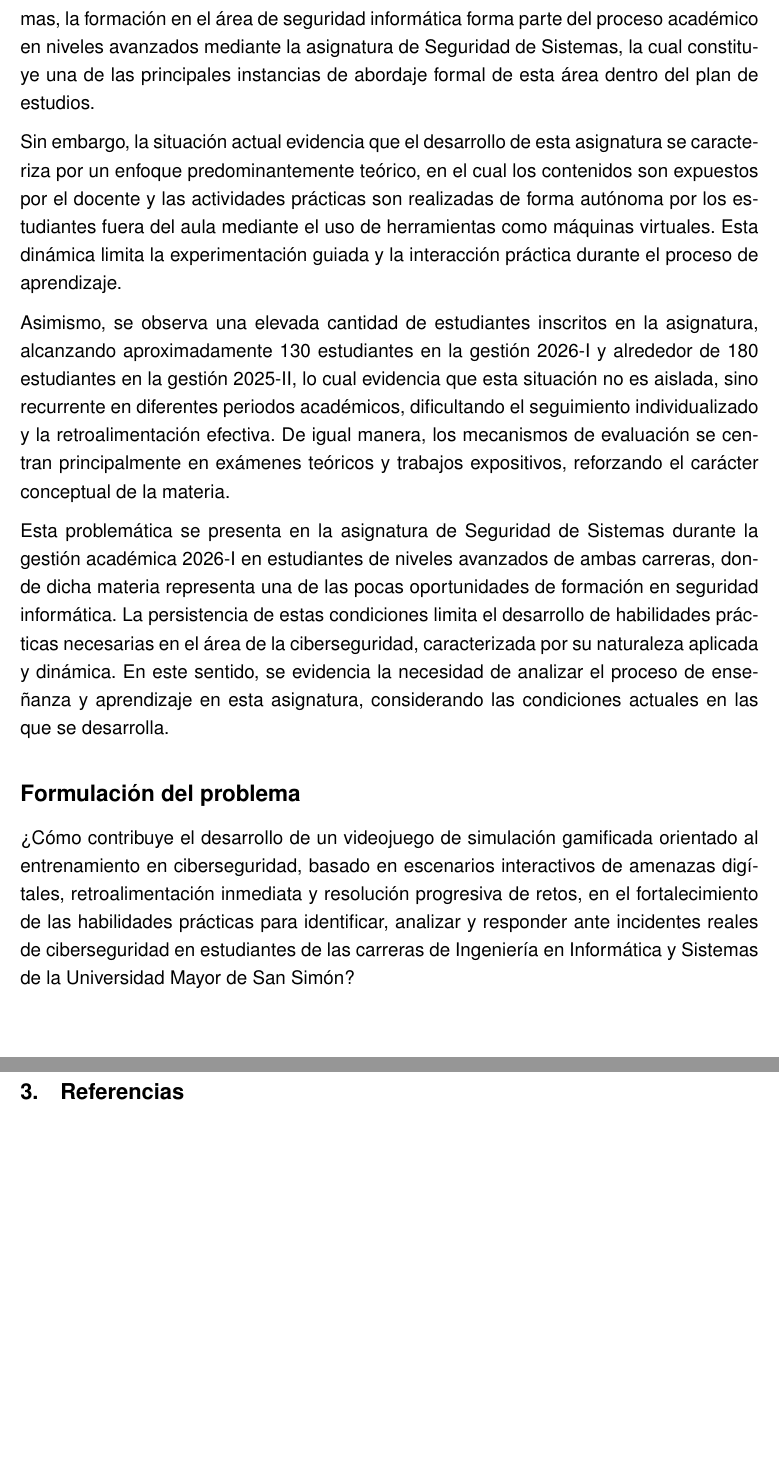
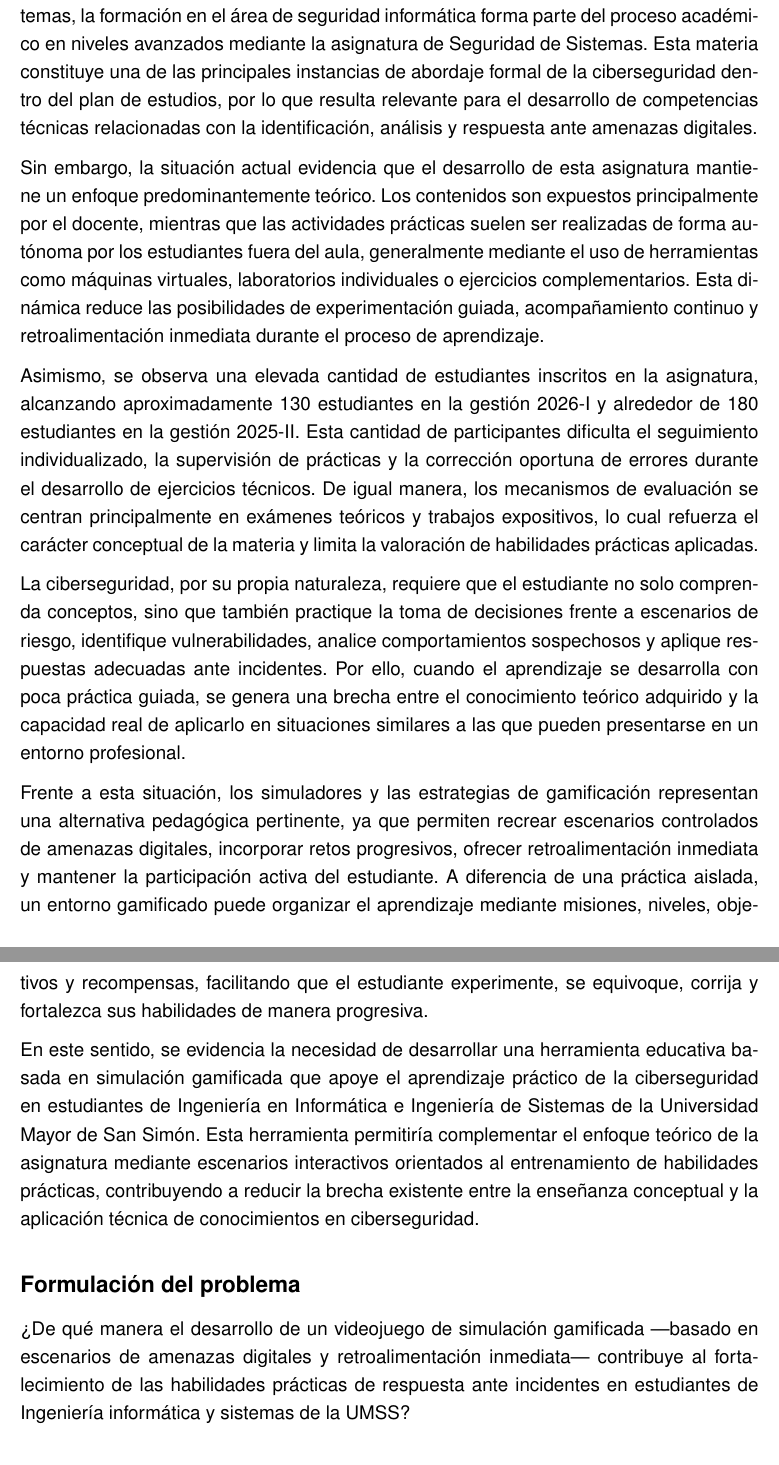
Before and after one commit to DanielitusV/Taller-de-Grado-I, a LaTeX document (content/Antecedentes.tex): two parts of pages 5 and 6 of 6 before the commit and two parts of pages 5 and 6 of 7 after it, joined at a grey line, cut so that both start at the same text, the shorter picture padded with empty space. Compiled offline with pdfLaTeX.

Commit message:
Corrección formulación y planteamiento del problema

```diff
--- a/content/Antecedentes.tex
+++ b/content/Antecedentes.tex
@@ -97,20 +96,24 @@ Finalmente, los informes oficiales respaldan estos hallazgos y evidencian las br
 \section{Planteamiento del Problema}
 
-En el contexto de la Facultad de Ciencias y Tecnología de la Universidad Mayor de San Simón, específicamente en las carreras de Ingeniería en Informática e Ingeniería de Sistemas, la formación en el área de seguridad informática forma parte del proceso académico en niveles avanzados mediante la asignatura de Seguridad de Sistemas, la cual constituye una de las principales instancias de abordaje formal de esta área dentro del plan de estudios.
+En el contexto de la Facultad de Ciencias y Tecnología de la Universidad Mayor de San Simón, específicamente en las carreras de Ingeniería en Informática e Ingeniería de Sistemas, la formación en el área de seguridad informática forma parte del proceso académico en niveles avanzados mediante la asignatura de Seguridad de Sistemas. Esta materia constituye una de las principales instancias de abordaje formal de la ciberseguridad dentro del plan de estudios, por lo que resulta relevante para el desarrollo de competencias técnicas relacionadas con la identificación, análisis y respuesta ante amenazas digitales.
 
-Sin embargo, la situación actual evidencia que el desarrollo de esta asignatura se caracteriza por un enfoque predominantemente teórico, en el cual los contenidos son expuestos por el docente y las actividades prácticas son realizadas de forma autónoma por los estudiantes fuera del aula mediante el uso de herramientas como máquinas virtuales. Esta dinámica limita la experimentación guiada y la interacción práctica durante el proceso de aprendizaje.
+Sin embargo, la situación actual evidencia que el desarrollo de esta asignatura mantiene un enfoque predominantemente teórico. Los contenidos son expuestos principalmente por el docente, mientras que las actividades prácticas suelen ser realizadas de forma autónoma por los estudiantes fuera del aula, generalmente mediante el uso de herramientas como máquinas virtuales, laboratorios individuales o ejercicios complementarios. Esta dinámica reduce las posibilidades de experimentación guiada, acompañamiento continuo y retroalimentación inmediata durante el proceso de aprendizaje.
 
-Asimismo, se observa una elevada cantidad de estudiantes inscritos en la asignatura, alcanzando aproximadamente 130 estudiantes en la gestión 2026-I y alrededor de 180 estudiantes en la gestión 2025-II, lo cual evidencia que esta situación no es aislada, sino recurrente en diferentes periodos académicos, dificultando el seguimiento individualizado y la retroalimentación efectiva. De igual manera, los mecanismos de evaluación se centran principalmente en exámenes teóricos y trabajos expositivos, reforzando el carácter conceptual de la materia.
+Asimismo, se observa una elevada cantidad de estudiantes inscritos en la asignatura, alcanzando aproximadamente 130 estudiantes en la gestión 2026-I y alrededor de 180 estudiantes en la gestión 2025-II. Esta cantidad de participantes dificulta el seguimiento individualizado, la supervisión de prácticas y la corrección oportuna de errores durante el desarrollo de ejercicios técnicos. De igual manera, los mecanismos de evaluación se centran principalmente en exámenes teóricos y trabajos expositivos, lo cual refuerza el carácter conceptual de la materia y limita la valoración de habilidades prácticas aplicadas.
 
-Esta problemática se presenta en la asignatura de Seguridad de Sistemas durante la gestión académica 2026-I en estudiantes de niveles avanzados de ambas carreras, donde dicha materia representa una de las pocas oportunidades de formación en seguridad informática. La persistencia de estas condiciones limita el desarrollo de habilidades prácticas necesarias en el área de la ciberseguridad, caracterizada por su naturaleza aplicada y dinámica. En este sentido, se evidencia la necesidad de analizar el proceso de enseñanza y aprendizaje en esta asignatura, considerando las condiciones actuales en las que se desarrolla.
+La ciberseguridad, por su propia naturaleza, requiere que el estudiante no solo comprenda conceptos, sino que también practique la toma de decisiones frente a escenarios de riesgo, identifique vulnerabilidades, analice comportamientos sospechosos y aplique respuestas adecuadas ante incidentes. Por ello, cuando el aprendizaje se desarrolla con poca práctica guiada, se genera una brecha entre el conocimiento teórico adquirido y la capacidad real de aplicarlo en situaciones similares a las que pueden presentarse en un entorno profesional.
+
+Frente a esta situación, los simuladores y las estrategias de gamificación representan una alternativa pedagógica pertinente, ya que permiten recrear escenarios controlados de amenazas digitales, incorporar retos progresivos, ofrecer retroalimentación inmediata y mantener la participación activa del estudiante. A diferencia de una práctica aislada, un entorno gamificado puede organizar el aprendizaje mediante misiones, niveles, objetivos y recompensas, facilitando que el estudiante experimente, se equivoque, corrija y fortalezca sus habilidades de manera progresiva.
+
+En este sentido, se evidencia la necesidad de desarrollar una herramienta educativa basada en simulación gamificada que apoye el aprendizaje práctico de la ciberseguridad en estudiantes de Ingeniería en Informática e Ingeniería de Sistemas de la Universidad Mayor de San Simón. Esta herramienta permitiría complementar el enfoque teórico de la asignatura mediante escenarios interactivos orientados al entrenamiento de habilidades prácticas, contribuyendo a reducir la brecha existente entre la enseñanza conceptual y la aplicación técnica de conocimientos en ciberseguridad.
 
 \subsection*{Formulación del problema}
 \addcontentsline{toc}{subsection}{Formulación del problema}
 
-\noindent ¿Cómo contribuye el desarrollo de un videojuego de simulación gamificada orientado al entrenamiento en ciberseguridad, basado en escenarios
-interactivos de amenazas digítales, retroalimentación inmediata y resolución progresiva de retos, en el fortalecimiento de las habilidades prácticas
-para identificar, analizar y responder ante incidentes reales de ciberseguridad en estudiantes de las carreras de Ingeniería en Informática y Sistemas
-de la Universidad Mayor de San Simón?
+\noindent ¿De qué manera el desarrollo de un videojuego de simulación gamificada —basado en
+escenarios de amenazas digitales y retroalimentación inmediata— contribuye al fortalecimiento
+de las habilidades prácticas de respuesta ante incidentes en estudiantes de Ingeniería
+informática y sistemas de la UMSS?
 
 \newpage
 
```
Also changed, not shown: content/Antecedentes.tex (5 more changed lines).
